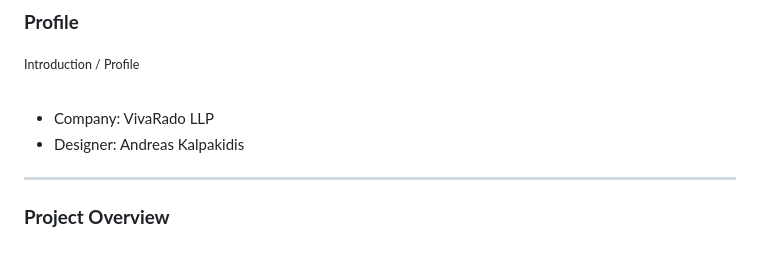
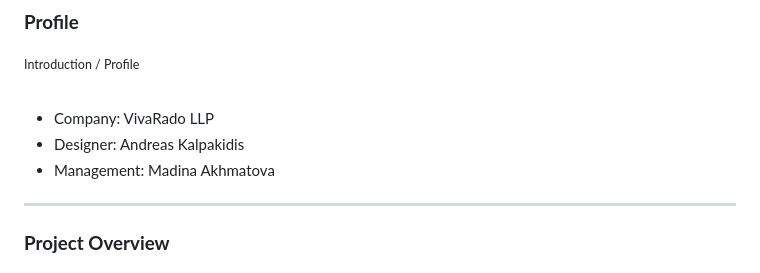
Before and after one commit to VivaRado/bip39ui, a Markdown page: README.md, the part around the change. Rendered like a GitHub page.

```diff
--- a/README.md
+++ b/README.md
@@ -38,6 +38,7 @@ BIP39 editable mnemonic with checksum recalculation, strength evaluation on a va
 
 *   Company: VivaRado LLP
 *   Designer: Andreas Kalpakidis
+*   Management: Madina Akhmatova
 
 ---
 
```
